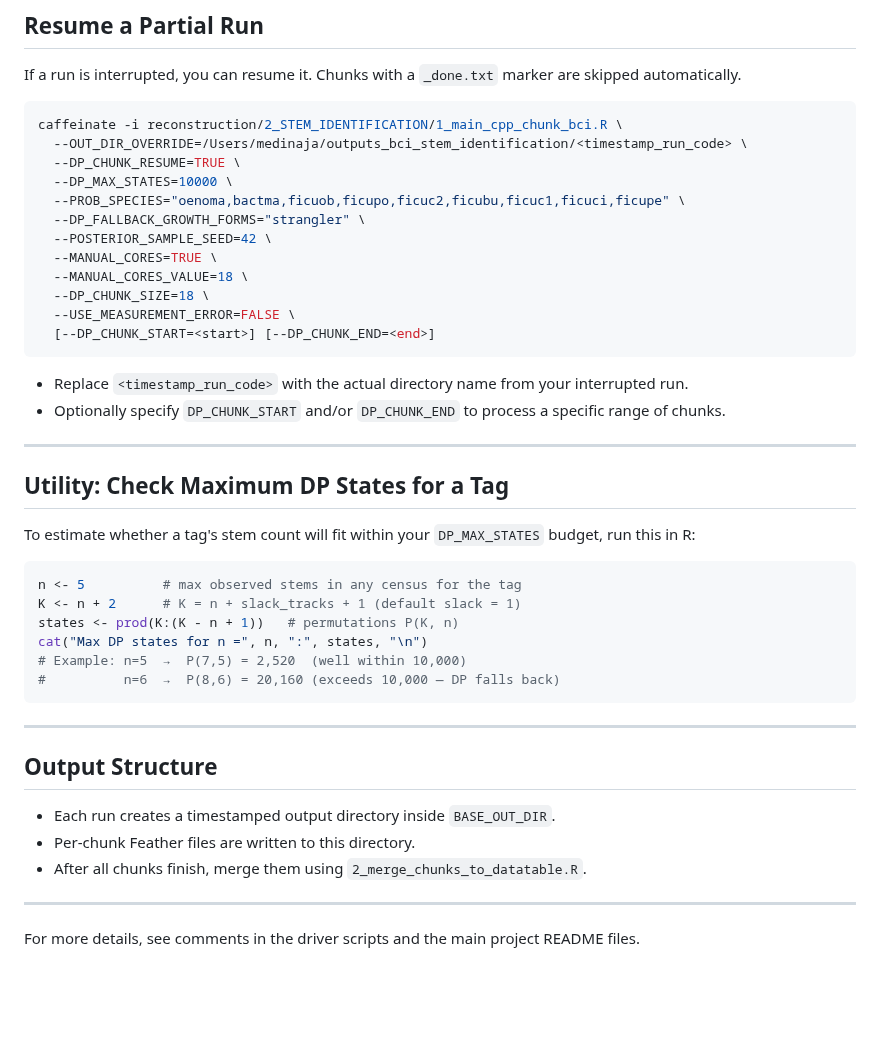
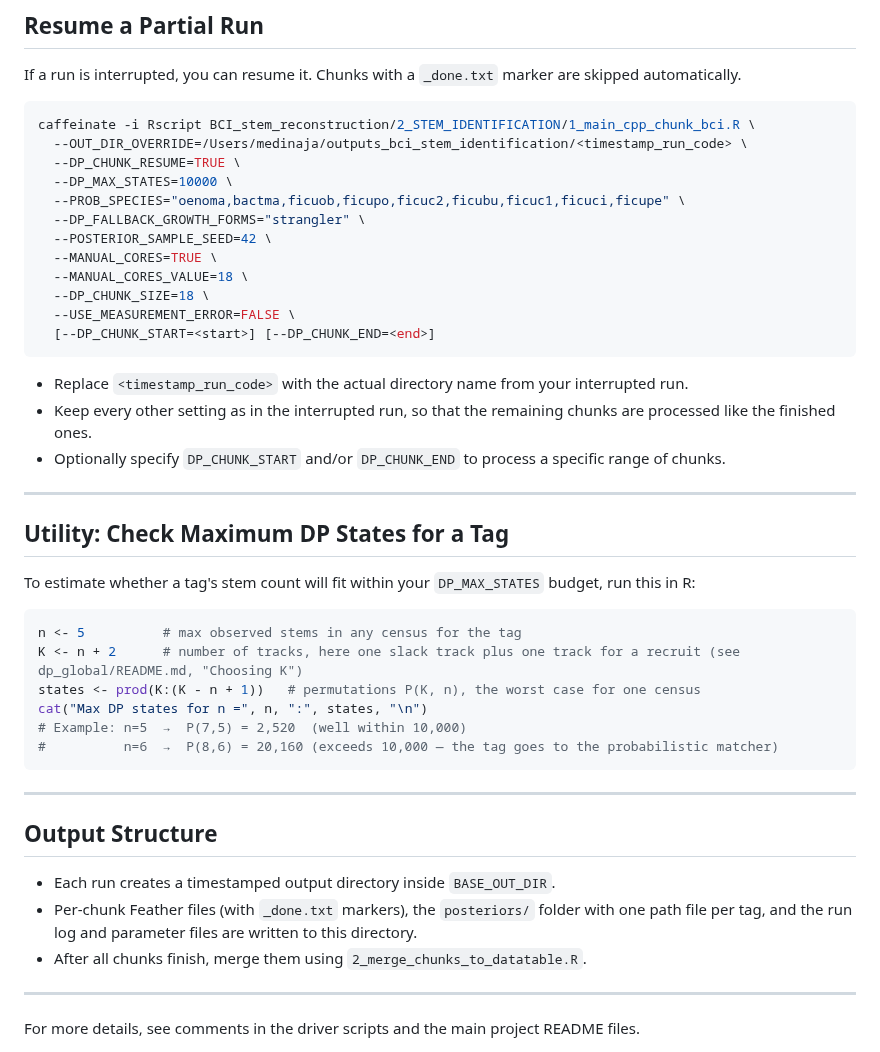
Before and after one commit to jamedina09/BCI50ha_StemReconstruction_Rtables, a Markdown page: BCI_stem_reconstruction/2_STEM_IDENTIFICATION/run_chunk_bci.md, the part around one of its changes. Rendered like a GitHub page; blank space fills up the shorter version.

````diff
--- a/BCI_stem_reconstruction/2_STEM_IDENTIFICATION/run_chunk_bci.md
+++ b/BCI_stem_reconstruction/2_STEM_IDENTIFICATION/run_chunk_bci.md
@@ -45,7 +45,7 @@ After all chunks finish, run `2_merge_chunks_to_datatable.R` to merge per-chunk
 If a run is interrupted, you can resume it. Chunks with a `_done.txt` marker are skipped automatically.
 
 ```sh
-caffeinate -i reconstruction/2_STEM_IDENTIFICATION/1_main_cpp_chunk_bci.R \
+caffeinate -i Rscript BCI_stem_reconstruction/2_STEM_IDENTIFICATION/1_main_cpp_chunk_bci.R \
   --OUT_DIR_OVERRIDE=/Users/medinaja/outputs_bci_stem_identification/<timestamp_run_code> \
   --DP_CHUNK_RESUME=TRUE \
   --DP_MAX_STATES=10000 \
@@ -60,6 +60,7 @@ caffeinate -i reconstruction/2_STEM_IDENTIFICATION/1_main_cpp_chunk_bci.R \
 ```
 
 - Replace `<timestamp_run_code>` with the actual directory name from your interrupted run.
+- Keep every other setting as in the interrupted run, so that the remaining chunks are processed like the finished ones.
 - Optionally specify `DP_CHUNK_START` and/or `DP_CHUNK_END` to process a specific range of chunks.
 
 ---
@@ -70,11 +71,11 @@ To estimate whether a tag's stem count will fit within your `DP_MAX_STATES` budg
 
 ```r
 n <- 5          # max observed stems in any census for the tag
-K <- n + 2      # K = n + slack_tracks + 1 (default slack = 1)
-states <- prod(K:(K - n + 1))   # permutations P(K, n)
+K <- n + 2      # number of tracks, here one slack track plus one track for a recruit (see dp_global/README.md, "Choosing K")
+states <- prod(K:(K - n + 1))   # permutations P(K, n), the worst case for one census
 cat("Max DP states for n =", n, ":", states, "\n")
 # Example: n=5  →  P(7,5) = 2,520  (well within 10,000)
-#          n=6  →  P(8,6) = 20,160 (exceeds 10,000 — DP falls back)
+#          n=6  →  P(8,6) = 20,160 (exceeds 10,000 — the tag goes to the probabilistic matcher)
 ```
 
 ---
@@ -82,7 +83,7 @@ cat("Max DP states for n =", n, ":", states, "\n")
 ## Output Structure
 
 - Each run creates a timestamped output directory inside `BASE_OUT_DIR`.
-- Per-chunk Feather files are written to this directory.
+- Per-chunk Feather files (with `_done.txt` markers), the `posteriors/` folder with one path file per tag, and the run log and parameter files are written to this directory.
 - After all chunks finish, merge them using `2_merge_chunks_to_datatable.R`.
 
 ---
````
Also changed, not shown: other parts of BCI_stem_reconstruction/2_STEM_IDENTIFICATION/run_chunk_bci.md (+7 -7 lines).
